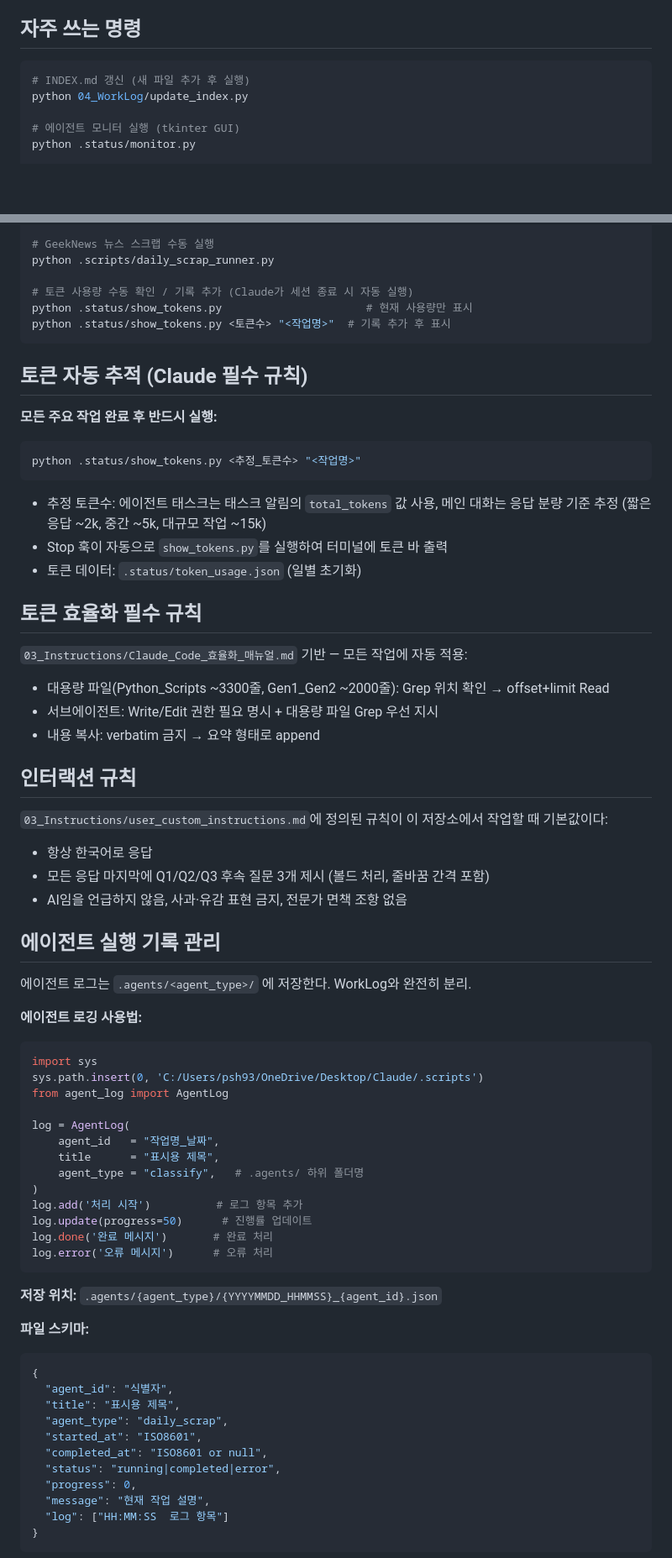
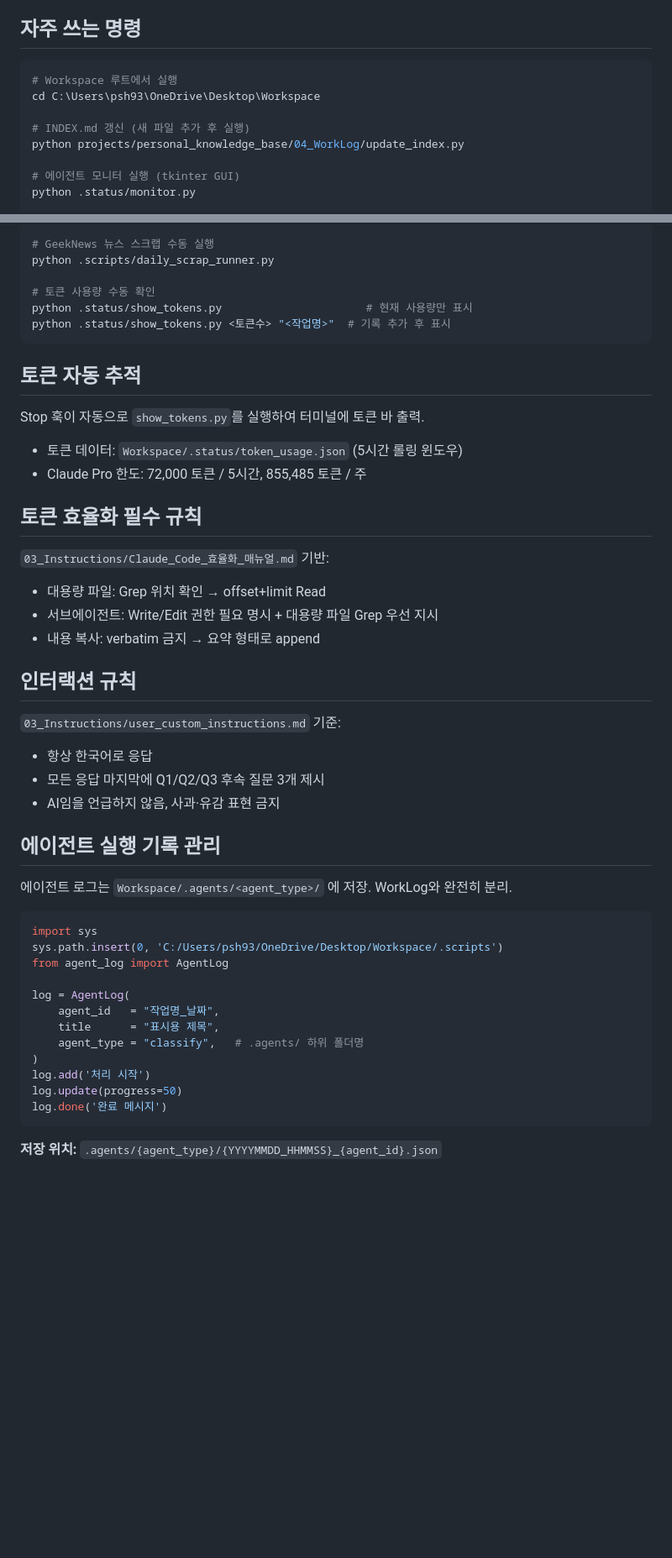
Before and after one commit to lioleoil/Personal_Knowledge_Base, a Markdown page: projects/personal_knowledge_base/README.md, 2 parts joined by grey strips. Shown at 84% size. Rendered like a GitHub page; blank space fills up the shorter version.

````diff
--- a/projects/personal_knowledge_base/README.md
+++ b/projects/personal_knowledge_base/README.md
@@ -86,8 +62,11 @@ Claude/
 ## 자주 쓰는 명령
 
 ```bash
+# Workspace 루트에서 실행
+cd C:\Users\psh93\OneDrive\Desktop\Workspace
+
 # INDEX.md 갱신 (새 파일 추가 후 실행)
-python 04_WorkLog/update_index.py
+python projects/personal_knowledge_base/04_WorkLog/update_index.py
 
 # 에이전트 모니터 실행 (tkinter GUI)
 python .status/monitor.py
@@ -100,43 +79,38 @@ python .scripts/classify.py --no-popup <file>   # 팝업 없이 자동 처리
 # GeekNews 뉴스 스크랩 수동 실행
 python .scripts/daily_scrap_runner.py
 
-# 토큰 사용량 수동 확인 / 기록 추가 (Claude가 세션 종료 시 자동 실행)
+# 토큰 사용량 수동 확인
 python .status/show_tokens.py                      # 현재 사용량만 표시
 python .status/show_tokens.py <토큰수> "<작업명>"  # 기록 추가 후 표시
 ```
 
-## 토큰 자동 추적 (Claude 필수 규칙)
+## 토큰 자동 추적
 
-**모든 주요 작업 완료 후 반드시 실행:**
-```bash
-python .status/show_tokens.py <추정_토큰수> "<작업명>"
-```
-- 추정 토큰수: 에이전트 태스크는 태스크 알림의 `total_tokens` 값 사용, 메인 대화는 응답 분량 기준 추정 (짧은 응답 ~2k, 중간 ~5k, 대규모 작업 ~15k)
-- Stop 훅이 자동으로 `show_tokens.py`를 실행하여 터미널에 토큰 바 출력
-- 토큰 데이터: `.status/token_usage.json` (일별 초기화)
+Stop 훅이 자동으로 `show_tokens.py`를 실행하여 터미널에 토큰 바 출력.
+- 토큰 데이터: `Workspace/.status/token_usage.json` (5시간 롤링 윈도우)
+- Claude Pro 한도: 72,000 토큰 / 5시간, 855,485 토큰 / 주
 
 ## 토큰 효율화 필수 규칙
 
-`03_Instructions/Claude_Code_효율화_매뉴얼.md` 기반 — 모든 작업에 자동 적용:
-- 대용량 파일(Python_Scripts ~3300줄, Gen1_Gen2 ~2000줄): Grep 위치 확인 → offset+limit Read
+`03_Instructions/Claude_Code_효율화_매뉴얼.md` 기반:
+- 대용량 파일: Grep 위치 확인 → offset+limit Read
 - 서브에이전트: Write/Edit 권한 필요 명시 + 대용량 파일 Grep 우선 지시
 - 내용 복사: verbatim 금지 → 요약 형태로 append
 
 ## 인터랙션 규칙
 
-`03_Instructions/user_custom_instructions.md`에 정의된 규칙이 이 저장소에서 작업할 때 기본값이다:
+`03_Instructions/user_custom_instructions.md` 기준:
 - 항상 한국어로 응답
-- 모든 응답 마지막에 Q1/Q2/Q3 후속 질문 3개 제시 (볼드 처리, 줄바꿈 간격 포함)
-- AI임을 언급하지 않음, 사과·유감 표현 금지, 전문가 면책 조항 없음
+- 모든 응답 마지막에 Q1/Q2/Q3 후속 질문 3개 제시
+- AI임을 언급하지 않음, 사과·유감 표현 금지
 
 ## 에이전트 실행 기록 관리
 
-에이전트 로그는 `.agents/<agent_type>/` 에 저장한다. WorkLog와 완전히 분리.
+에이전트 로그는 `Workspace/.agents/<agent_type>/` 에 저장. WorkLog와 완전히 분리.
 
-**에이전트 로깅 사용법:**
 ```python
 import sys
-sys.path.insert(0, 'C:/Users/psh93/OneDrive/Desktop/Claude/.scripts')
+sys.path.insert(0, 'C:/Users/psh93/OneDrive/Desktop/Workspace/.scripts')
 from agent_log import AgentLog
 
 log = AgentLog(
@@ -144,26 +118,9 @@ log = AgentLog(
     title      = "표시용 제목",
     agent_type = "classify",   # .agents/ 하위 폴더명
 )
-log.add('처리 시작')          # 로그 항목 추가
-log.update(progress=50)      # 진행률 업데이트
-log.done('완료 메시지')       # 완료 처리
-log.error('오류 메시지')      # 오류 처리
+log.add('처리 시작')
+log.update(progress=50)
+log.done('완료 메시지')
 ```
 
 **저장 위치:** `.agents/{agent_type}/{YYYYMMDD_HHMMSS}_{agent_id}.json`
-
-**파일 스키마:**
-```json
-{
-  "agent_id": "식별자",
-  "title": "표시용 제목",
-  "agent_type": "daily_scrap",
-  "started_at": "ISO8601",
-  "completed_at": "ISO8601 or null",
-  "status": "running|completed|error",
-  "progress": 0,
-  "message": "현재 작업 설명",
-  "log": ["HH:MM:SS  로그 항목"]
-}
-```
-
````
Also changed, not shown: other parts of projects/personal_knowledge_base/README.md (+15 -66 lines), projects/nova_helper/README.md (added, +99 -0 lines), projects/nova_log_analytics/README.md (+138 -125 lines).
